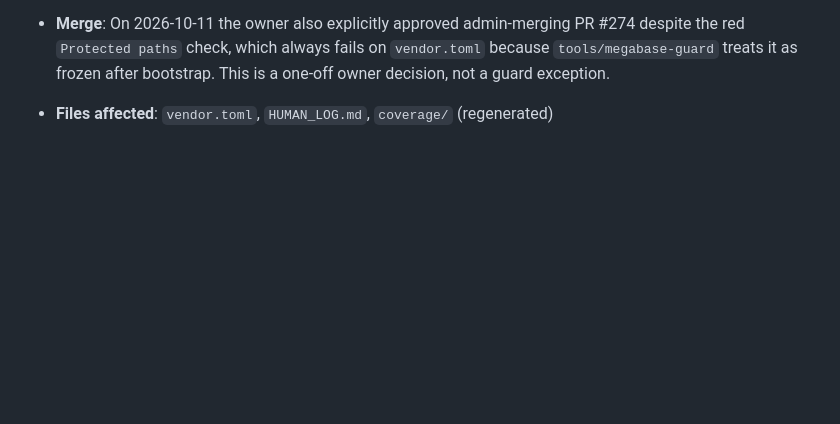
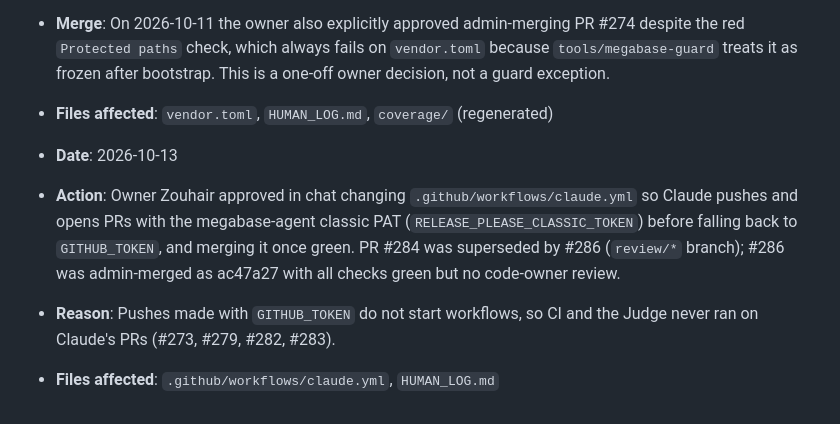
Before and after one commit to Zouhairmaj/megabase, a Markdown page: HUMAN_LOG.md, the part around the change. Rendered like a GitHub page; blank space fills up the shorter version.

Commit message:
chore(agents): log owner approval for claude.yml PAT push (#286)

```diff
--- a/HUMAN_LOG.md
+++ b/HUMAN_LOG.md
@@ -98,3 +98,8 @@ Each entry should include:
 - **Reason**: `vendor.toml` is a protected path; agents cannot change it. The digest was verified by the Judge side beforehand.
 - **Merge**: On 2026-10-11 the owner also explicitly approved admin-merging PR #274 despite the red `Protected paths` check, which always fails on `vendor.toml` because `tools/megabase-guard` treats it as frozen after bootstrap. This is a one-off owner decision, not a guard exception.
 - **Files affected**: `vendor.toml`, `HUMAN_LOG.md`, `coverage/` (regenerated)
+
+- **Date**: 2026-10-13
+- **Action**: Owner Zouhair approved in chat changing `.github/workflows/claude.yml` so Claude pushes and opens PRs with the megabase-agent classic PAT (`RELEASE_PLEASE_CLASSIC_TOKEN`) before falling back to `GITHUB_TOKEN`, and merging it once green. PR #284 was superseded by #286 (`review/*` branch); #286 was admin-merged as ac47a27 with all checks green but no code-owner review.
+- **Reason**: Pushes made with `GITHUB_TOKEN` do not start workflows, so CI and the Judge never ran on Claude's PRs (#273, #279, #282, #283).
+- **Files affected**: `.github/workflows/claude.yml`, `HUMAN_LOG.md`
```
